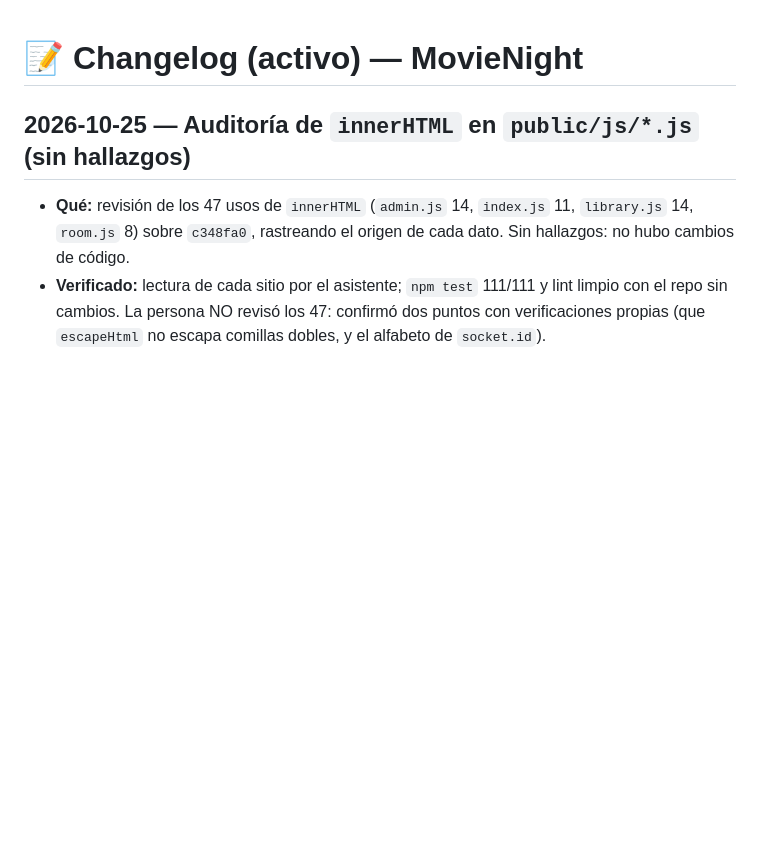
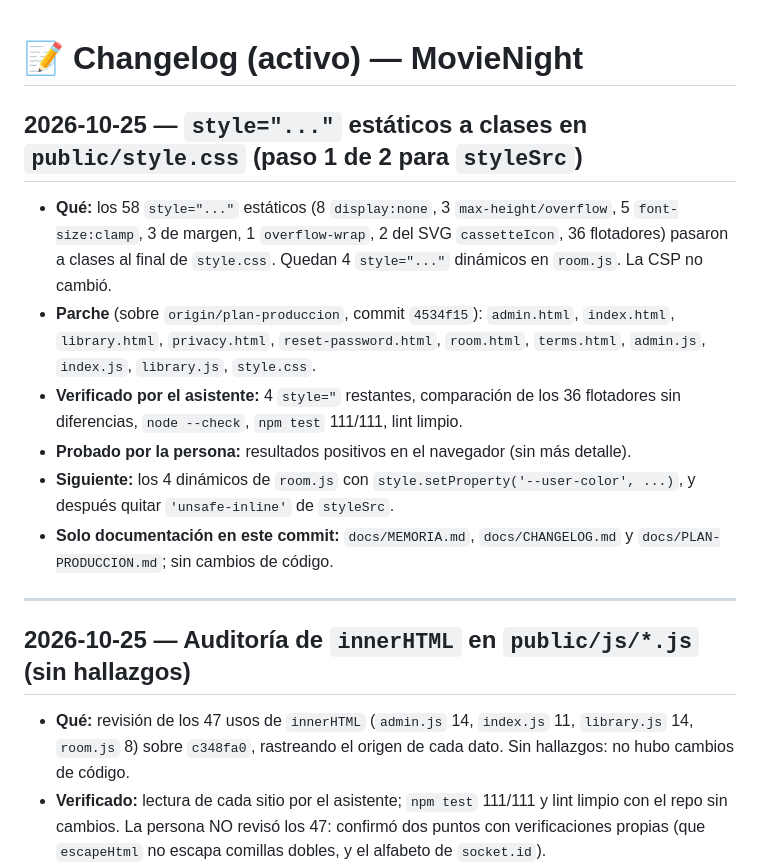
Before and after one commit to isra16class-byte/movienight, a Markdown page: docs/CHANGELOG.md, the part around the change. Drawn GitHub-style; blank space fills up the shorter version.

```diff
--- a/docs/CHANGELOG.md
+++ b/docs/CHANGELOG.md
@@ -1,4 +1,15 @@
 # 📝 Changelog (activo) — MovieNight
+
+## 2026-10-25 — `style="..."` estáticos a clases en `public/style.css` (paso 1 de 2 para `styleSrc`)
+
+- **Qué:** los 58 `style="..."` estáticos (8 `display:none`, 3 `max-height/overflow`, 5 `font-size:clamp`, 3 de margen, 1 `overflow-wrap`, 2 del SVG `cassetteIcon`, 36 flotadores) pasaron a clases al final de `style.css`. Quedan 4 `style="..."` dinámicos en `room.js`. La CSP no cambió.
+- **Parche** (sobre `origin/plan-produccion`, commit `4534f15`): `admin.html`, `index.html`, `library.html`, `privacy.html`, `reset-password.html`, `room.html`, `terms.html`, `admin.js`, `index.js`, `library.js`, `style.css`.
+- **Verificado por el asistente:** 4 `style="` restantes, comparación de los 36 flotadores sin diferencias, `node --check`, `npm test` 111/111, lint limpio.
+- **Probado por la persona:** resultados positivos en el navegador (sin más detalle).
+- **Siguiente:** los 4 dinámicos de `room.js` con `style.setProperty('--user-color', ...)`, y después quitar `'unsafe-inline'` de `styleSrc`.
+- **Solo documentación en este commit:** `docs/MEMORIA.md`, `docs/CHANGELOG.md` y `docs/PLAN-PRODUCCION.md`; sin cambios de código.
+
+---
 
 ## 2026-10-25 — Auditoría de `innerHTML` en `public/js/*.js` (sin hallazgos)
 
```
Also changed, not shown: docs/MEMORIA.md (+18 -0 lines), docs/PLAN-PRODUCCION.md (+2 -0 lines).
